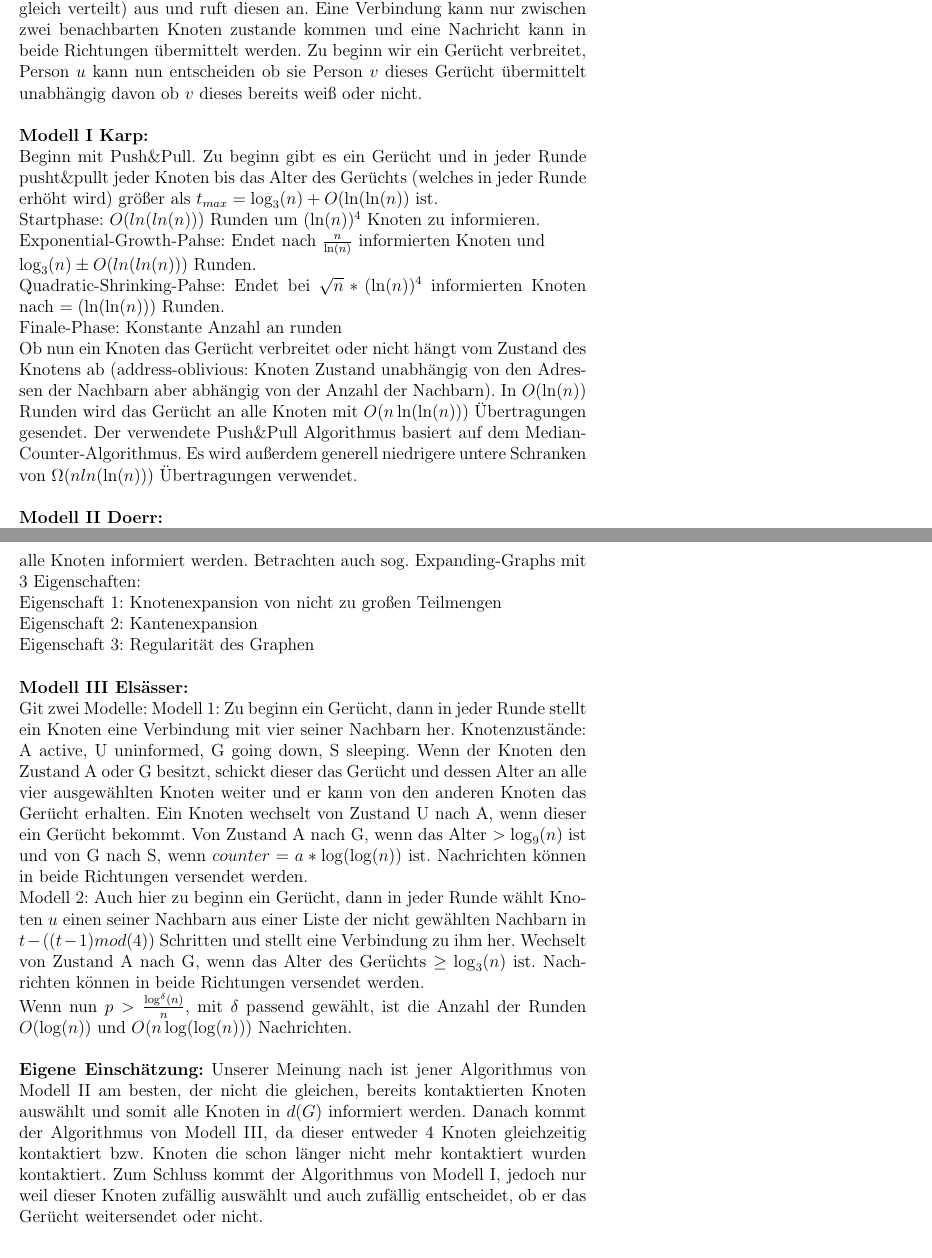
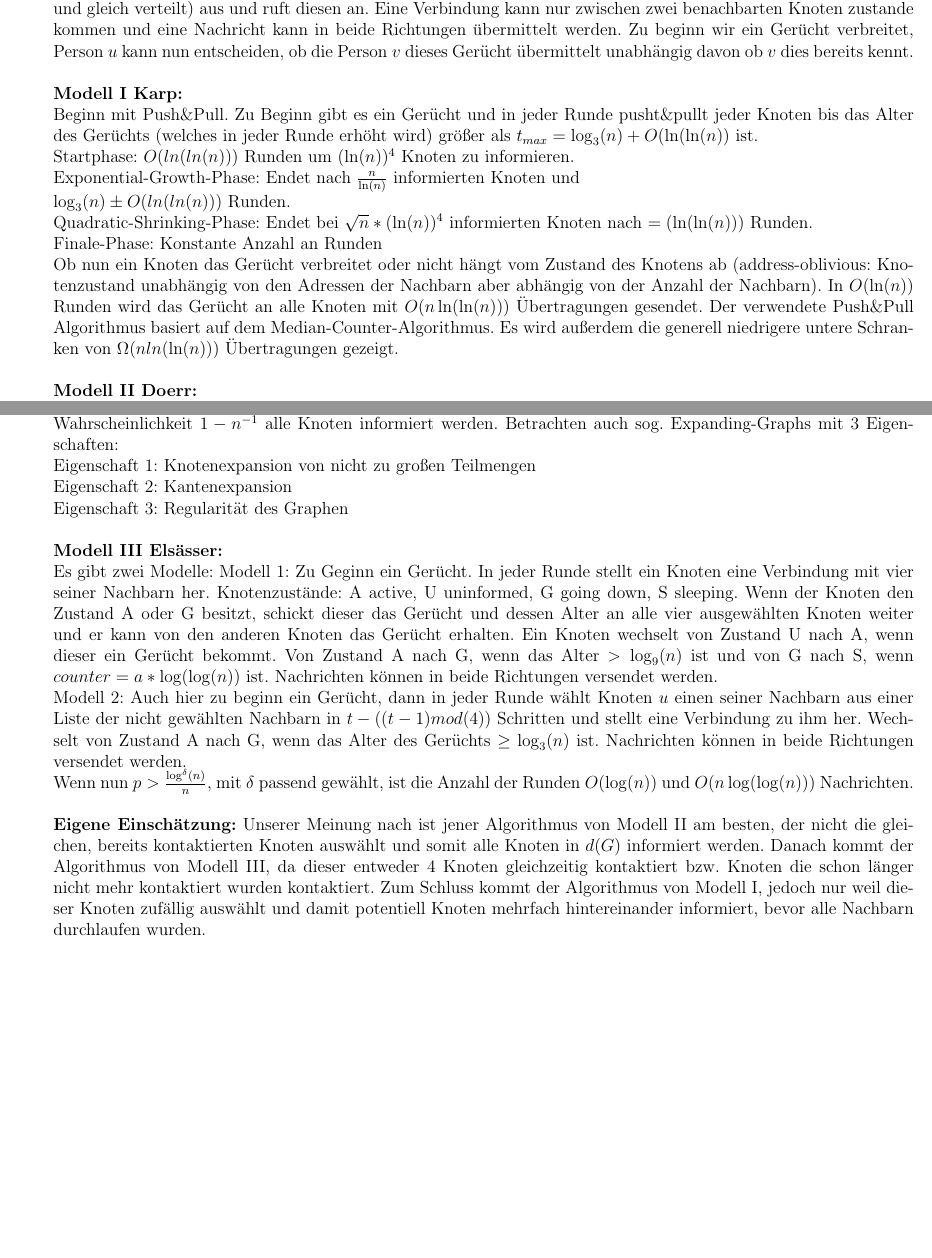
Before and after one commit to samydafir/AVS, a LaTeX document (9/Name_Matrknr_Aufgabe9.tex): two parts of pages 2 and 3 of 6, joined at a grey line, cut so that both start at the same text, the shorter picture padded with empty space. Compiled offline with pdfLaTeX.

Commit message:
added evaluation to tex

```diff
--- a/9/Name_Matrknr_Aufgabe9.tex
+++ b/9/Name_Matrknr_Aufgabe9.tex
@@ -10,7 +10,7 @@
 \usepackage{pdfpages}
 \usepackage{graphicx}
 \usepackage{csquotes}
-%\usepackage[landscape]{geometry}
+\usepackage[landscape]{geometry}
 \begin{document}
 \begin{titlepage}
 	\begin{center}
@@ -37,15 +37,15 @@
 
 \subsection*{Beschreibung:}
 \textbf{Zugrundeliegendes Modell:}\\
- Hierbei wurde das Randomized-Rumorspreading-Modell verwendet. Gegeben ist ein Graph $G_t=(V,E_t \subseteq VxV)$ mit $t \ge 1$. In jeder Runde sucht sich eine Person $u \in V$ einen Kommunikationspartner $v \in V$ zufällig (unabhängig und gleich verteilt) aus und ruft diesen an. Eine Verbindung kann nur zwischen zwei benachbarten Knoten zustande kommen und eine Nachricht kann in beide Richtungen übermittelt werden. Zu beginn wir ein Gerücht verbreitet, Person $u$ kann nun entscheiden ob sie Person $v$ dieses Gerücht übermittelt unabhängig davon ob $v$ dieses bereits weiß oder nicht.\\
+ Hierbei wurde das Randomized-Rumorspreading-Modell verwendet. Gegeben ist ein Graph $G_t=(V,E_t \subseteq VxV)$ mit $t \ge 1$. In jeder Runde sucht sich eine Person $u \in V$ einen Kommunikationspartner $v \in V$ zufällig (unabhängig und gleich verteilt) aus und ruft diesen an. Eine Verbindung kann nur zwischen zwei benachbarten Knoten zustande kommen und eine Nachricht kann in beide Richtungen übermittelt werden. Zu beginn wir ein Gerücht verbreitet, Person $u$ kann nun entscheiden, ob die Person $v$ dieses Gerücht übermittelt unabhängig davon ob $v$ dies bereits kennt.\\
 \\
 \textbf{Modell I Karp:}\\
-Beginn mit Push\&Pull. Zu beginn gibt es ein Gerücht und in jeder Runde pusht\&pullt jeder Knoten bis das Alter des Gerüchts (welches in jeder Runde erhöht wird) größer als $t_{max} = \log_3(n)+O(\ln(\ln(n))$ ist.\\
+Beginn mit Push\&Pull. Zu Beginn gibt es ein Gerücht und in jeder Runde pusht\&pullt jeder Knoten bis das Alter des Gerüchts (welches in jeder Runde erhöht wird) größer als $t_{max} = \log_3(n)+O(\ln(\ln(n))$ ist.\\
 Startphase: $O(ln(ln(n)))$ Runden um $(\ln(n))^4$ Knoten zu informieren.\\
-Exponential-Growth-Pahse: Endet nach $\frac{n}{\ln(n)}$ informierten Knoten und\\ $\log_3(n) \pm O(ln(ln(n)))$ Runden.\\
-Quadratic-Shrinking-Pahse: Endet bei $\sqrt{n}*(\ln(n))^4$ informierten Knoten nach $=(\ln(\ln(n)))$ Runden.\\
-Finale-Phase: Konstante Anzahl an runden\\
-Ob nun ein Knoten das Gerücht verbreitet oder nicht hängt vom Zustand des Knotens ab (address-oblivious: Knoten Zustand unabhängig von den Adressen der Nachbarn aber abhängig von der Anzahl der Nachbarn). In $O(\ln(n))$ Runden wird das Gerücht an alle Knoten mit $O(n\ln(\ln(n)))$ Übertragungen gesendet. Der verwendete Push\&Pull Algorithmus basiert auf dem Median-Counter-Algorithmus. Es wird außerdem generell niedrigere untere Schranken von $\Omega (n ln(\ln(n)))$ Übertragungen verwendet.
+Exponential-Growth-Phase: Endet nach $\frac{n}{\ln(n)}$ informierten Knoten und\\ $\log_3(n) \pm O(ln(ln(n)))$ Runden.\\
+Quadratic-Shrinking-Phase: Endet bei $\sqrt{n}*(\ln(n))^4$ informierten Knoten nach $=(\ln(\ln(n)))$ Runden.\\
+Finale-Phase: Konstante Anzahl an Runden\\
+Ob nun ein Knoten das Gerücht verbreitet oder nicht hängt vom Zustand des Knotens ab (address-oblivious: Knotenzustand unabhängig von den Adressen der Nachbarn aber abhängig von der Anzahl der Nachbarn). In $O(\ln(n))$ Runden wird das Gerücht an alle Knoten mit $O(n\ln(\ln(n)))$ Übertragungen gesendet. Der verwendete Push\&Pull Algorithmus basiert auf dem Median-Counter-Algorithmus. Es wird außerdem die generell niedrigere untere Schranken von $\Omega (n ln(\ln(n)))$ Übertragungen gezeigt.
 \\
 \\
 \textbf{Modell II Doerr:}\\
@@ -56,13 +56,13 @@ Eigenschaft 3: Regularität des Graphen
 \\
 \\
 \textbf{Modell III Elsässer:}\\
-Git zwei Modelle: Modell 1: Zu beginn ein Gerücht, dann in jeder Runde stellt ein Knoten eine Verbindung mit vier seiner Nachbarn her. Knotenzustände: A active, U uninformed, G going down, S sleeping. Wenn der Knoten den Zustand A oder G besitzt, schickt dieser das Gerücht und dessen Alter an alle vier ausgewählten Knoten weiter und er kann von den anderen Knoten das Gerücht erhalten. Ein Knoten wechselt von Zustand U nach A, wenn dieser ein Gerücht bekommt.
+Es gibt zwei Modelle: Modell 1: Zu Geginn ein Gerücht. In jeder Runde stellt ein Knoten eine Verbindung mit vier seiner Nachbarn her. Knotenzustände: A active, U uninformed, G going down, S sleeping. Wenn der Knoten den Zustand A oder G besitzt, schickt dieser das Gerücht und dessen Alter an alle vier ausgewählten Knoten weiter und er kann von den anderen Knoten das Gerücht erhalten. Ein Knoten wechselt von Zustand U nach A, wenn dieser ein Gerücht bekommt.
 Von Zustand A nach G, wenn das Alter $>\log_9(n)$ ist und von G nach S, wenn $counter = a*\log(\log(n))$ ist. Nachrichten können in beide Richtungen versendet werden.\\
 Modell 2: Auch hier zu beginn ein Gerücht, dann in jeder Runde wählt Knoten $u$ einen seiner Nachbarn aus einer Liste der nicht gewählten Nachbarn in $t-((t-1)mod(4))$ Schritten und stellt eine Verbindung zu ihm her. Wechselt von Zustand A nach G, wenn das Alter des Gerüchts $\ge \log_3(n)$ ist. Nachrichten können in beide Richtungen versendet werden.\\
 Wenn nun $p>\frac{\log^{\delta}(n)}{n}$, mit $\delta$ passend gewählt, ist die Anzahl der Runden $O(\log(n))$ und $O(n\log(\log(n)))$ Nachrichten.
 \\
 \\
-\textbf{Eigene Einschätzung:} Unserer Meinung nach ist jener Algorithmus von Modell II am besten, der nicht die gleichen, bereits kontaktierten Knoten auswählt und somit alle Knoten in $d(G)$ informiert werden. Danach kommt der Algorithmus von Modell III, da dieser entweder 4 Knoten gleichzeitig kontaktiert bzw. Knoten die schon länger nicht mehr kontaktiert wurden kontaktiert. Zum Schluss kommt der Algorithmus von Modell I, jedoch nur weil dieser Knoten zufällig auswählt und auch zufällig entscheidet, ob er das Gerücht weitersendet oder nicht.
+\textbf{Eigene Einschätzung:} Unserer Meinung nach ist jener Algorithmus von Modell II am besten, der nicht die gleichen, bereits kontaktierten Knoten auswählt und somit alle Knoten in $d(G)$ informiert werden. Danach kommt der Algorithmus von Modell III, da dieser entweder 4 Knoten gleichzeitig kontaktiert bzw. Knoten die schon länger nicht mehr kontaktiert wurden kontaktiert. Zum Schluss kommt der Algorithmus von Modell I, jedoch nur weil dieser Knoten zufällig auswählt und damit potentiell Knoten mehrfach hintereinander informiert, bevor alle Nachbarn durchlaufen wurden.
 
 \subsection*{Implementierung:}
 Für diesen Teil wurde der Rumor-Spreading Algorithmus (Model I) nach Elsässer und Sauerwald implementiert und empirisch hinsichtlich Laufzeit (Runden) und versendeten Nachrichten ausgewertet. Der implementierte Algorithmus wurde auf einem
```
Also changed, not shown: 9/Name_Matrknr_Aufgabe9.tex (6 more changed lines).
